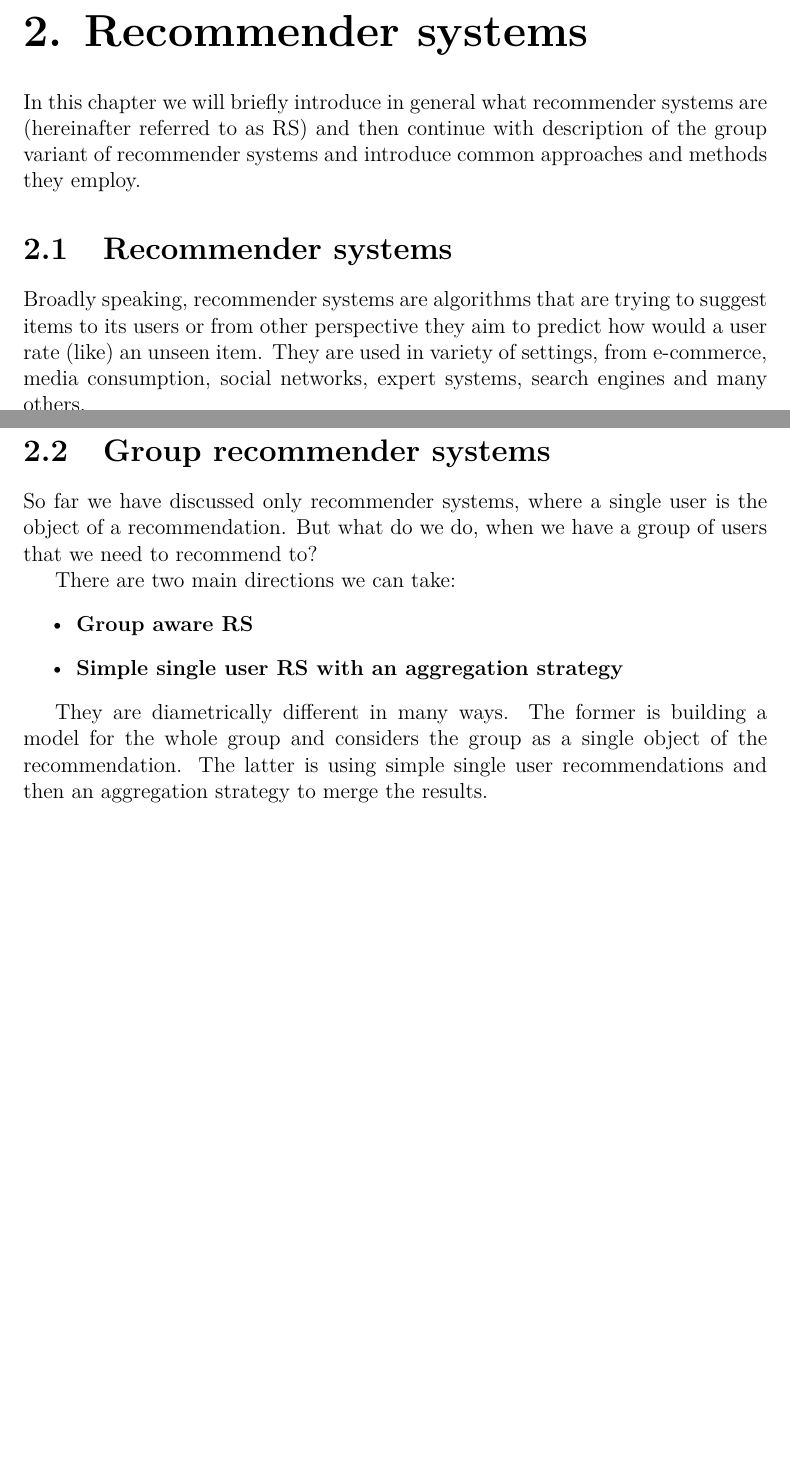
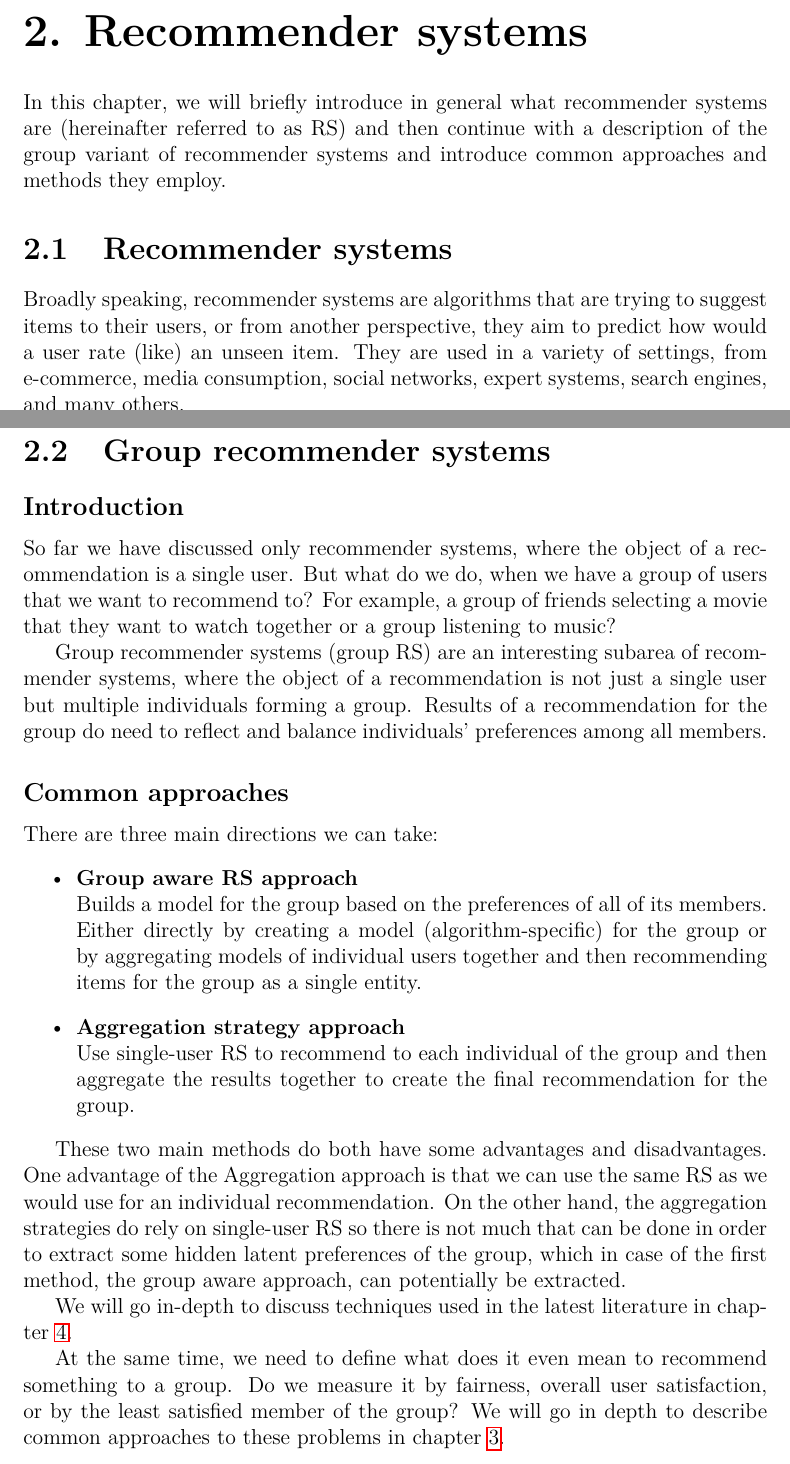
Before and after one commit to LadislavMalecek/MasterThesisText, a LaTeX thesis (thesis.tex, which reads chapters/chap01.tex): two parts of pages 9 and 10 of 21, joined at a grey line, cut so that both start at the same text, the shorter picture padded with empty space. Compiled offline with pdfLaTeX.

Commit message:
Group rec sub chapter text, grammar fixed

```diff
--- a/chapters/chap01.tex
+++ b/chapters/chap01.tex
@@ -1,9 +1,9 @@
 \chapter{Recommender systems} \label{chap_recommender_systems}
-In this chapter we will briefly introduce in general what recommender systems are (hereinafter referred to as RS) and then continue with description of the group variant of recommender systems and introduce common approaches and methods they employ.
+In this chapter, we will briefly introduce in general what recommender systems are (hereinafter referred to as RS) and then continue with a description of the group variant of recommender systems and introduce common approaches and methods they employ.
 
 
 \section{Recommender systems}
-Broadly speaking, recommender systems are algorithms that are trying to suggest items to its users or from other perspective they aim to predict how would a user rate (like) an unseen item. They are used in variety of settings, from e-commerce, media consumption, social networks, expert systems, search engines and many others.
+Broadly speaking, recommender systems are algorithms that are trying to suggest items to their users, or from another perspective, they aim to predict how would a user rate (like) an unseen item. They are used in a variety of settings, from e-commerce, media consumption, social networks, expert systems, search engines, and many others.
 
 We can generally divide them by their approach as stated in \cite{ricci2011introduction} into:
 \begin{itemize}
@@ -26,12 +26,27 @@ Some of the classical and more advanced methods include:
 \end{itemize}
 
 \section{Group recommender systems} \label{section01.1}
-So far we have discussed only recommender systems, where a single user is the object of a recommendation. But what do we do, when we have a group of users that we need to recommend to?
+\subsection*{Introduction}
+So far we have discussed only recommender systems, where the object of a recommendation is a single user. But what do we do, when we have a group of users that we want to recommend to? For example, a group of friends selecting a movie that they want to watch together or a group listening to music? %We use a group recommender system (group RS). Where the objective of the system is to
 
-There are two main directions we can take:
+Group recommender systems (group RS) are an interesting subarea of recommender systems, where the object of a recommendation is not just a single user but multiple individuals forming a group. Results of a recommendation for the group do need to reflect and balance individuals' preferences among all members.
+
+
+\subsection*{Common approaches}
+There are three main directions we can take:
 \begin{itemize}
-    \item \textbf{Group aware RS}
-    \item \textbf{Simple single user RS with an aggregation strategy}
+    \item \textbf{Group aware RS approach}\newline
+    Builds a model for the group based on the preferences of all of its members. Either directly by creating a model (algorithm-specific) for the group or by aggregating models of individual users together and then recommending items for the group as a single entity.
+    \item \textbf{Aggregation strategy approach}\newline
+    Use single-user RS to recommend to each individual of the group and then aggregate the results together to create the final recommendation for the group.
 \end{itemize}
 
-They are diametrically different in many ways. The former is building a model for the whole group and considers the group as a single object of the recommendation. The latter is using simple single user recommendations and then an aggregation strategy to merge the results.
+These two main methods do both have some advantages and disadvantages. One advantage of the Aggregation approach is that we can use the same RS as we would use for an individual recommendation. On the other hand, the aggregation strategies do rely on single-user RS so there is not much that can be done in order to extract some hidden latent preferences of the group, which in case of the first method, the group aware approach, can potentially be extracted.
+
+
+We will go in-depth to discuss techniques used in the latest literature in chapter \ref{chap_related_work}.
+
+
+
+
+At the same time, we need to define what does it even mean to recommend something to a group. Do we measure it by fairness, overall user satisfaction, or by the least satisfied member of the group? We will go in depth to describe common approaches to these problems in chapter \ref{chap_fairness}.
```
Also changed, not shown: chapters/chap00.tex (+9 -9 lines), thesis.pdf, chapters/chap01.tex (8 more changed lines).
